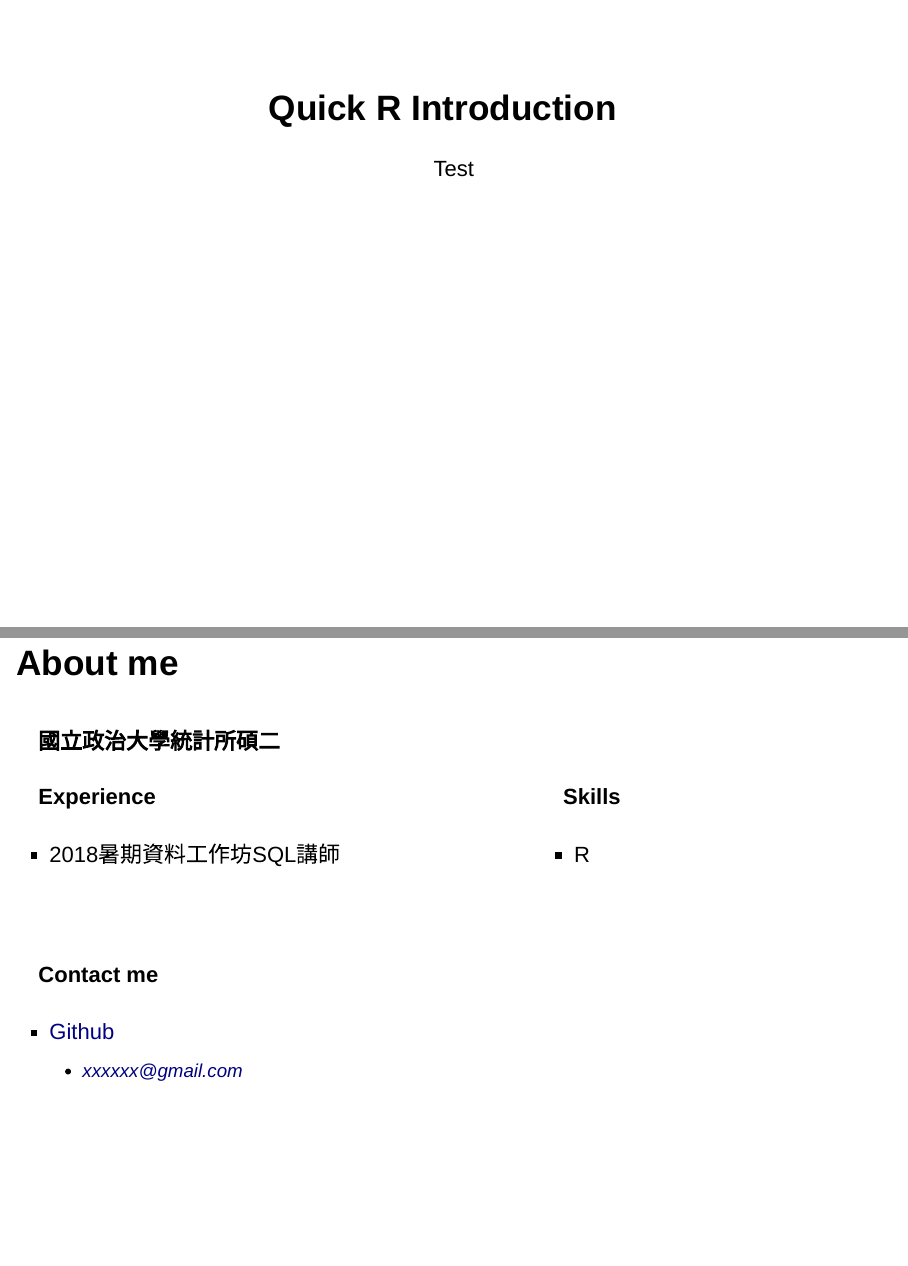
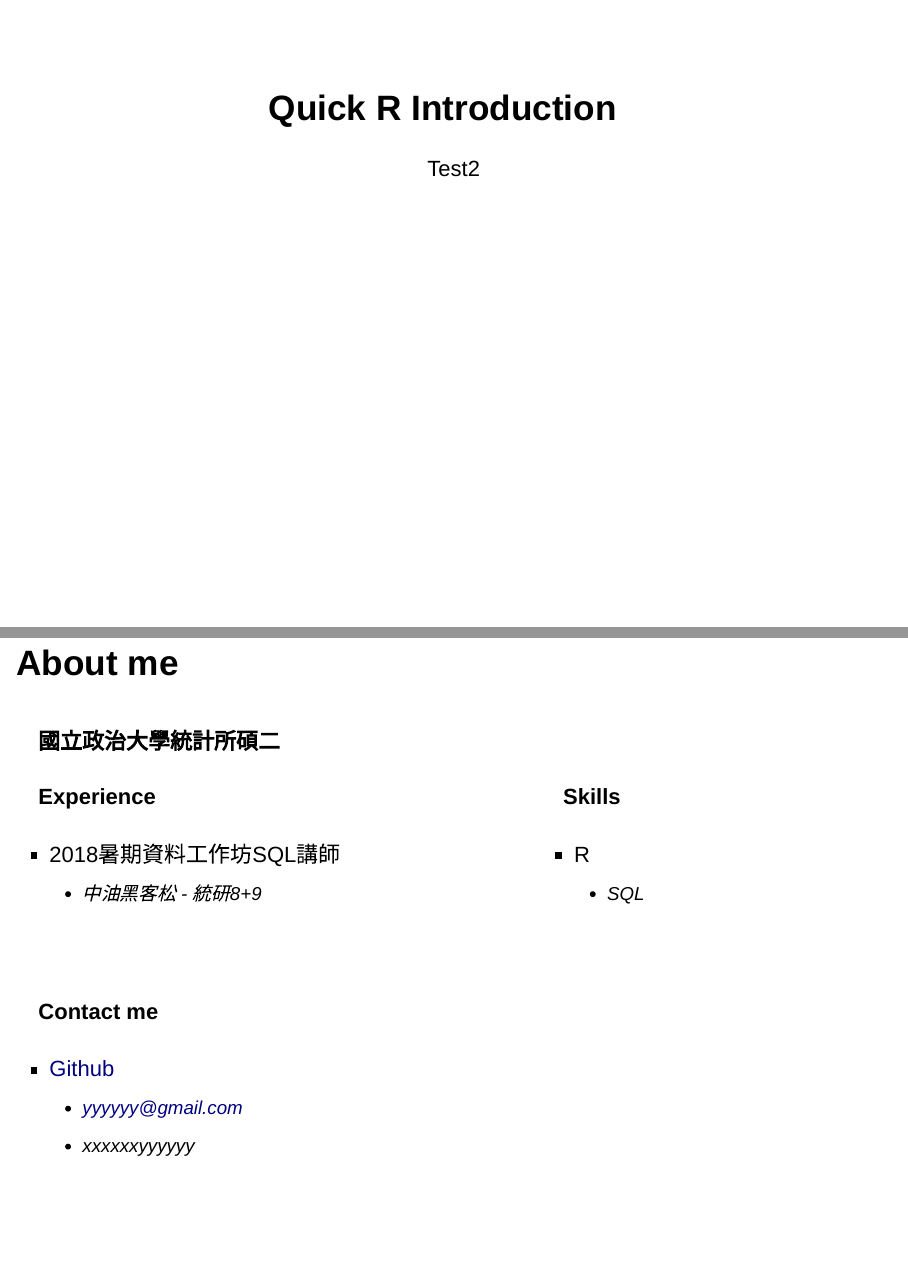
Before and after one commit to littlefish0331/2018NCCU_R, an R Markdown document (week01/RBasic.Rmd): pages 1 and 2 of 2, joined at a grey line. Rendered offline with R 4.5, knitr and Pandoc, with nearby package versions; drawn as Slidy slides in place of the format the file asks for.

Commit message:
Renew personal info

```diff
--- a/week01/RBasic.Rmd
+++ b/week01/RBasic.Rmd
@@ -1,6 +1,6 @@
 ---
 title: "Quick R Introduction"
-author: "Test"
+author: "Test2"
 output:
   ioslides_presentation:
     css: css/dsp.css
@@ -15,6 +15,7 @@ __國立政治大學統計所碩二__
 #### __Experience__
 <p>
   * 2018暑期資料工作坊SQL講師
+  * 中油黑客松 - 統研8+9
 
 </div>
 
@@ -24,6 +25,7 @@ __國立政治大學統計所碩二__
 #### __Skills__
 <p>
   * R
+  * SQL
 </div>
 
 <div style='float:left;width:40%;'>
@@ -31,6 +33,7 @@ __國立政治大學統計所碩二__
 
 #### __Contact me__
 <p>
-  * [Github](https://github.com/xxxxxx)
-  * xxxxxx@gmail.com
+  * [Github](https://github.com/yyyyyyy)
+  * yyyyyy@gmail.com
+  * xxxxxxyyyyyy
 </div>
```
